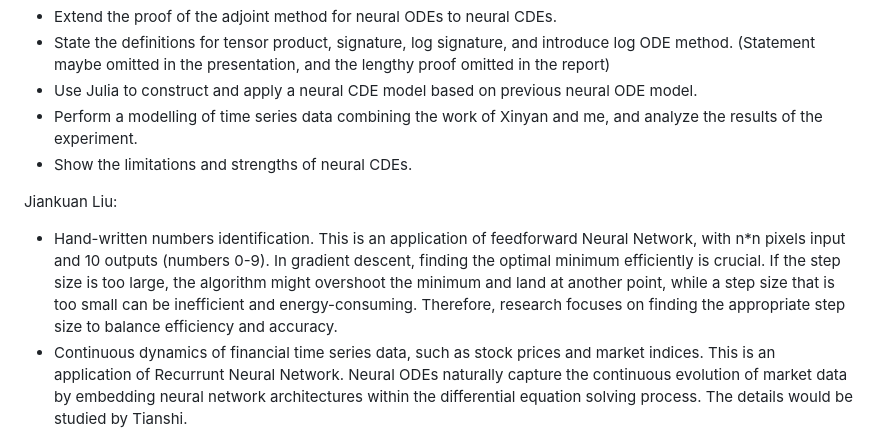
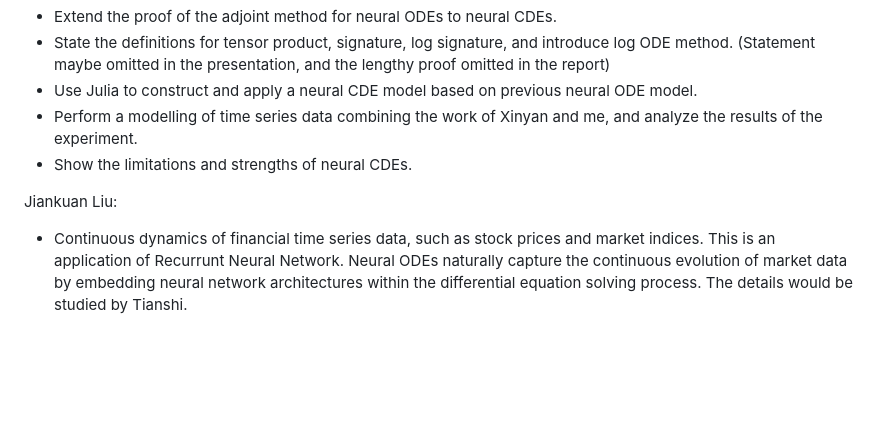
Before and after one commit to jaamestaay/M2R-Group-29, a Markdown page: README.md, the part around the change. GitHub-like rendering; blank space fills up the shorter version.

```diff
--- a/README.md
+++ b/README.md
@@ -76,5 +76,4 @@ Tianshi Liu:
 
 Jiankuan Liu:
 
-- Hand-written numbers identification. This is an application of feedforward Neural Network, with n*n pixels input and 10 outputs (numbers 0-9). In gradient descent, finding the optimal minimum efficiently is crucial. If the step size is too large, the algorithm might overshoot the minimum and land at another point, while a step size that is too small can be inefficient and energy-consuming. Therefore, research focuses on finding the appropriate step size to balance efficiency and accuracy.
 - Continuous dynamics of financial time series data, such as stock prices and market indices. This is an application of Recurrunt Neural Network. Neural ODEs naturally capture the continuous evolution of market data by embedding neural network architectures within the differential equation solving process. The details would be studied by Tianshi.
```
